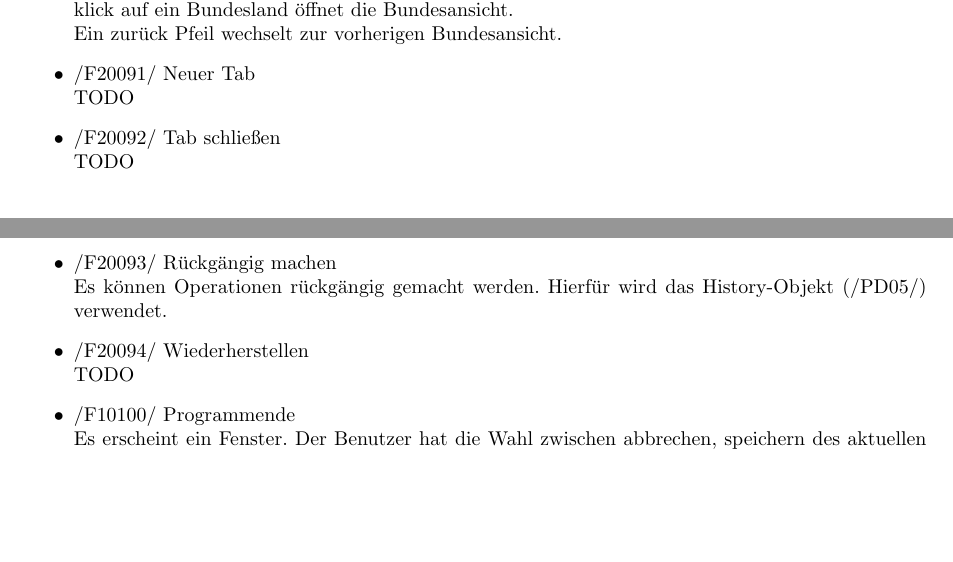
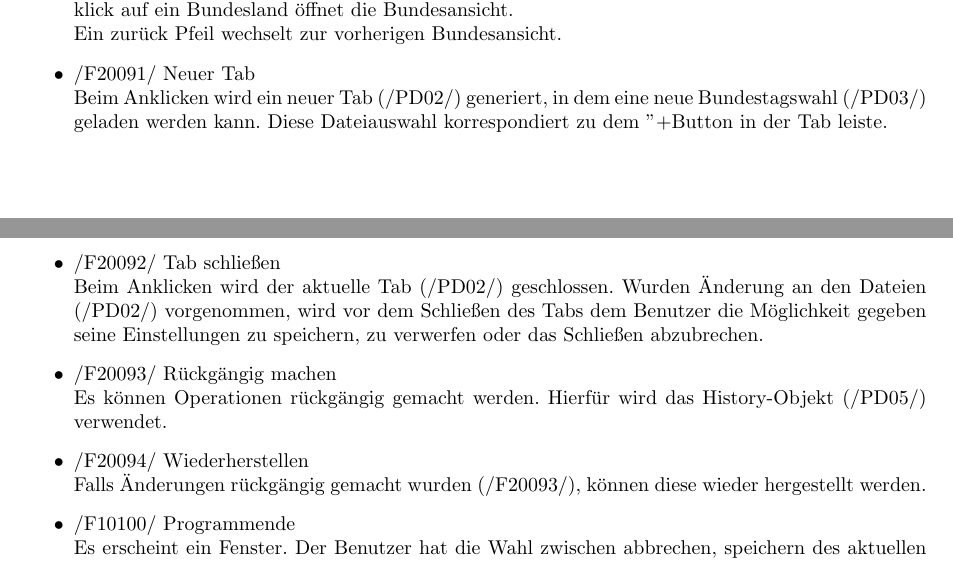
Before and after one commit to smolvo/OpenBundestagswahl, a LaTeX document (Pflichtenheft/Pflichtenheft.tex): two parts of pages 5 and 6 of 10, joined at a grey line, cut so that both start at the same text, the shorter picture padded with empty space. Compiled offline with pdfLaTeX.

Commit message:
Einige ToDos bei den funktionalen Anforderungen aufgefüllt.

```diff
--- a/Pflichtenheft/Pflichtenheft.tex
+++ b/Pflichtenheft/Pflichtenheft.tex
@@ -184,13 +184,14 @@ Die restlichen Nummern dienen zur Durchnummerierung.
 	Die Länder werden nach einer Überprüfung (/F30010/), kartografisch im Fenster dargestellt. Der klick auf ein Bundesland öffnet die Bundesansicht. \\
 	Ein zurück Pfeil wechselt zur vorherigen Bundesansicht.
 	\item /F20091/ Neuer Tab \hfill \\
-	TODO
+	Beim Anklicken wird ein neuer Tab (/PD02/) generiert, in dem eine neue Bundestagswahl (/PD03/) geladen werden kann. Diese Dateiauswahl korrespondiert zu dem "+"-Button in der Tab leiste.
 	\item /F20092/ Tab schließen \hfill \\
-	TODO
+	Beim Anklicken wird der aktuelle Tab (/PD02/) geschlossen. Wurden Änderung an den Dateien (/PD02/) vorgenommen, wird vor dem Schließen des Tabs dem Benutzer die Möglichkeit gegeben seine Einstellungen zu speichern, zu verwerfen
+	oder das Schließen abzubrechen.
 	\item /F20093/ Rückgängig machen \hfill \\
 	Es können Operationen rückgängig gemacht werden. Hierfür wird das History-Objekt (/PD05/) verwendet.
 	\item /F20094/ Wiederherstellen \hfill \\
-	TODO
+	Falls Änderungen rückgängig gemacht wurden (/F20093/), können diese wieder hergestellt werden.
 	\item /F10100/ Programmende \hfill \\
 	Es erscheint ein Fenster. Der Benutzer hat die Wahl zwischen abbrechen, speichern des aktuellen Zustands (/F20010/) und dem Verwerfen des aktuellen Zustands.
 \end{itemize}
```
